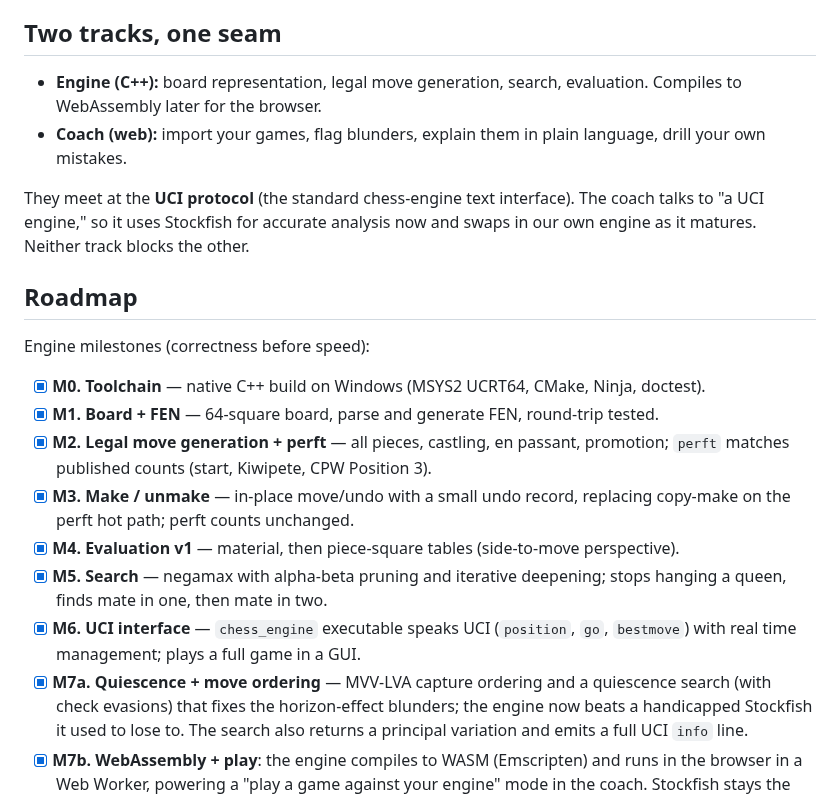
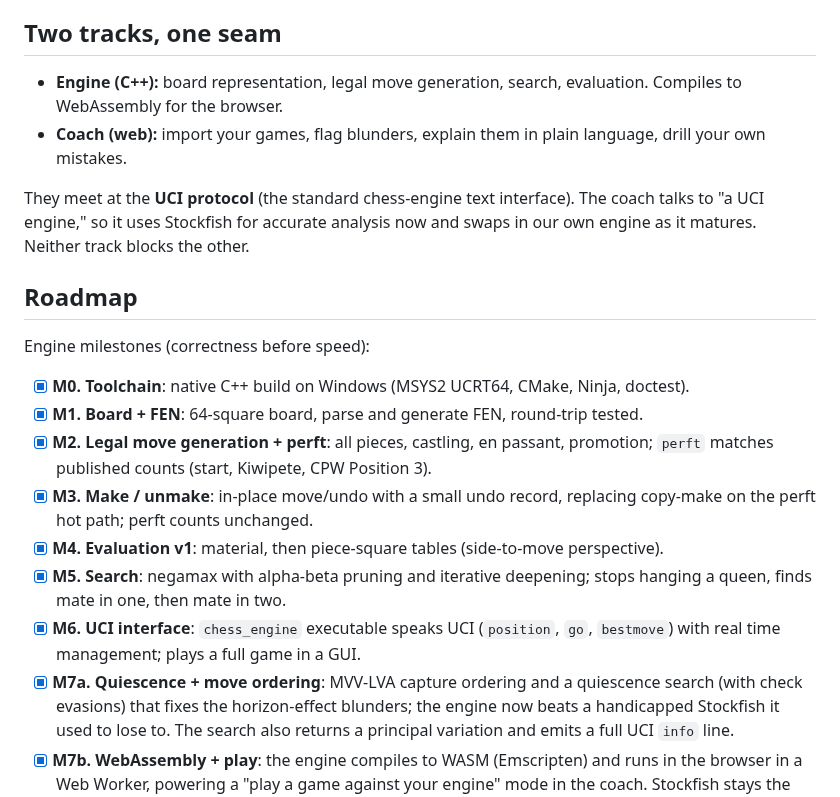
Before and after one commit to aayushpokhrel1/Chess_Coach, a Markdown page: README.md, the part around one of its changes. Drawn GitHub-style.

Commit message:
docs: sweep em dashes from the live docs
Replaces them with colons or commas in README.md and in the Analysis Room
spec, which I wrote with dashes yesterday in violation of the project's own
writing rule. Also drops a stale 'later' from the engine track description,
since it compiles to WebAssembly today.

The completed milestone plans under docs/superpowers/plans/ keep theirs. They
are historical records, and the lines reading 'No dashes (em, en)' are quoting
the characters deliberately.

Co-Authored-By: Claude Opus 5 <noreply@anthropic.com>

```diff
--- a/README.md
+++ b/README.md
@@ -37,7 +37,7 @@ opponent you play.
 ## Two tracks, one seam
 
 - **Engine (C++):** board representation, legal move generation, search, evaluation.
-  Compiles to WebAssembly later for the browser.
+  Compiles to WebAssembly for the browser.
 - **Coach (web):** import your games, flag blunders, explain them in plain language,
   drill your own mistakes.
 
@@ -49,18 +49,18 @@ own engine as it matures. Neither track blocks the other.
 
 Engine milestones (correctness before speed):
 
-- [x] **M0. Toolchain** — native C++ build on Windows (MSYS2 UCRT64, CMake, Ninja, doctest).
-- [x] **M1. Board + FEN** — 64-square board, parse and generate FEN, round-trip tested.
-- [x] **M2. Legal move generation + perft** — all pieces, castling, en passant,
+- [x] **M0. Toolchain**: native C++ build on Windows (MSYS2 UCRT64, CMake, Ninja, doctest).
+- [x] **M1. Board + FEN**: 64-square board, parse and generate FEN, round-trip tested.
+- [x] **M2. Legal move generation + perft**: all pieces, castling, en passant,
   promotion; `perft` matches published counts (start, Kiwipete, CPW Position 3).
-- [x] **M3. Make / unmake** — in-place move/undo with a small undo record,
+- [x] **M3. Make / unmake**: in-place move/undo with a small undo record,
   replacing copy-make on the perft hot path; perft counts unchanged.
-- [x] **M4. Evaluation v1** — material, then piece-square tables (side-to-move perspective).
-- [x] **M5. Search** — negamax with alpha-beta pruning and iterative deepening; stops
+- [x] **M4. Evaluation v1**: material, then piece-square tables (side-to-move perspective).
+- [x] **M5. Search**: negamax with alpha-beta pruning and iterative deepening; stops
   hanging a queen, finds mate in one, then mate in two.
-- [x] **M6. UCI interface** — `chess_engine` executable speaks UCI (`position`, `go`,
+- [x] **M6. UCI interface**: `chess_engine` executable speaks UCI (`position`, `go`,
   `bestmove`) with real time management; plays a full game in a GUI.
-- [x] **M7a. Quiescence + move ordering** — MVV-LVA capture ordering and a quiescence
+- [x] **M7a. Quiescence + move ordering**: MVV-LVA capture ordering and a quiescence
   search (with check evasions) that fixes the horizon-effect blunders; the engine now
   beats a handicapped Stockfish it used to lose to. The search also returns a principal
   variation and emits a full UCI `info` line.
```
Also changed, not shown: other parts of README.md (+5 -5 lines), 1 other file.
